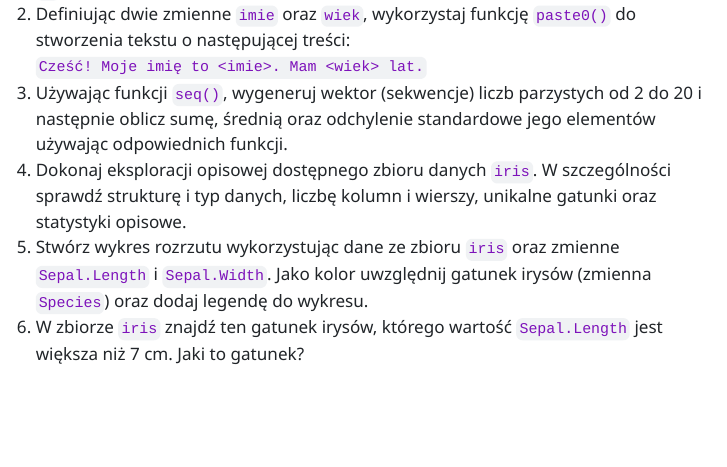
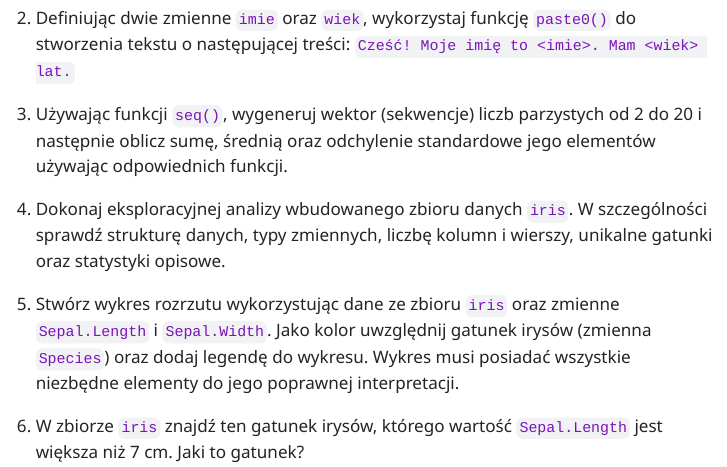
Before and after one commit to kadyb/edg2025, a Quarto document (cwiczenia/01_Wprowadzenie_do_R.qmd): the page in a window 1100 px wide, from 1520 px down before the commit and from 1530 px down after it, so that both start at the same text. The pictures show the output file cwiczenia/01_Wprowadzenie_do_R.html that the author committed with the source, opened offline; menus at the side of the page are left out; long lines of code are wrapped.

Commit message:
update task in `01_Wprowadzenie_do_R`

```diff
--- a/cwiczenia/01_Wprowadzenie_do_R.qmd
+++ b/cwiczenia/01_Wprowadzenie_do_R.qmd
@@ -585,17 +585,23 @@ legend("topright",
 
 1. Oblicz powierzchnię koła o promieniu 10 cm ze wzoru $\pi r^2$. Jako liczby
 $\pi$ użyj stałej `pi`.
+
 2. Definiując dwie zmienne `imie` oraz `wiek`, wykorzystaj funkcję `paste0()`
 do stworzenia tekstu o następującej treści:
 `Cześć! Moje imię to <imie>. Mam <wiek> lat.`
+
 3. Używając funkcji `seq()`, wygeneruj wektor (sekwencje) liczb parzystych od
 2 do 20 i następnie oblicz sumę, średnią oraz odchylenie standardowe jego
 elementów używając odpowiednich funkcji.
-4. Dokonaj eksploracji opisowej dostępnego zbioru danych `iris`. W szczególności
-sprawdź strukturę i typ danych, liczbę kolumn i wierszy, unikalne gatunki
-oraz statystyki opisowe.
+
+4. Dokonaj eksploracyjnej analizy wbudowanego zbioru danych `iris`. W szczególności
+sprawdź strukturę danych, typy zmiennych, liczbę kolumn i wierszy, unikalne
+gatunki oraz statystyki opisowe.
+
 5. Stwórz wykres rozrzutu wykorzystując dane ze zbioru `iris` oraz zmienne
 `Sepal.Length` i `Sepal.Width`. Jako kolor uwzględnij gatunek irysów (zmienna
-`Species`) oraz dodaj legendę do wykresu.
+`Species`) oraz dodaj legendę do wykresu. Wykres musi posiadać wszystkie niezbędne
+elementy do jego poprawnej interpretacji.
+
 6. W zbiorze `iris` znajdź ten gatunek irysów, którego wartość `Sepal.Length`
 jest większa niż 7 cm. Jaki to gatunek?
```
Also changed, not shown: cwiczenia/01_Wprowadzenie_do_R.html.
